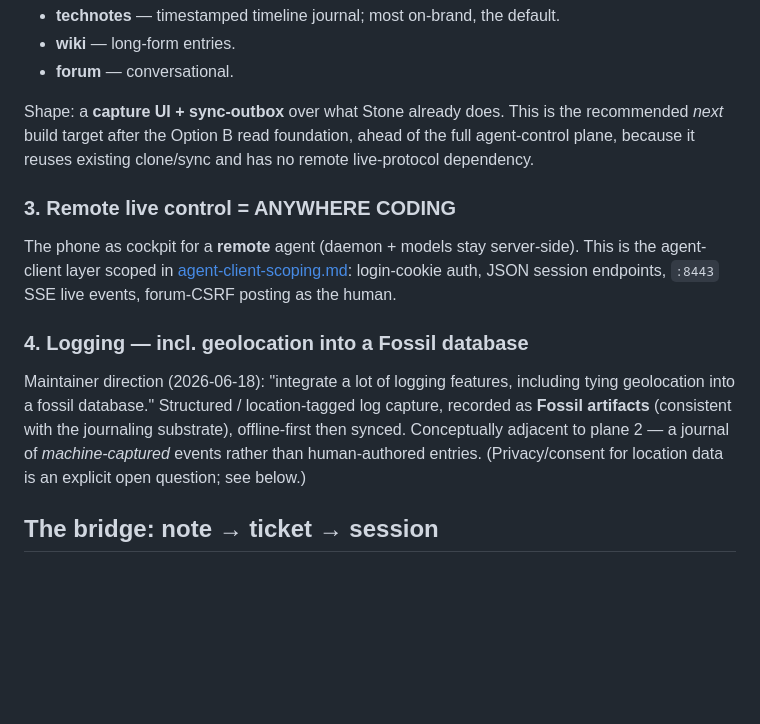
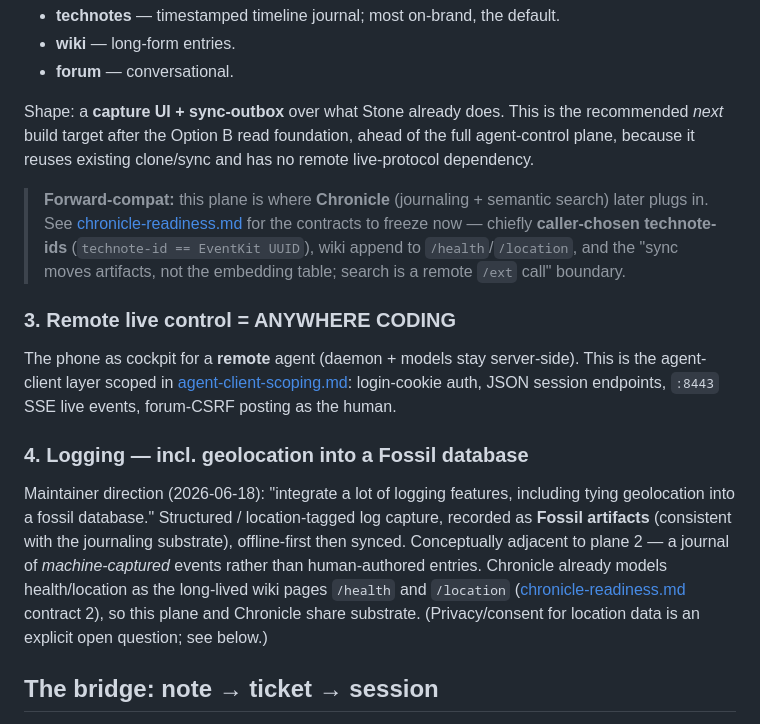
Before and after one commit to embedconsult/stone, a Markdown page: docs/design/vision-gateway.md, the part around the change. Rendered like a GitHub page; blank space fills up the shorter version.

```diff
--- a/docs/design/vision-gateway.md
+++ b/docs/design/vision-gateway.md
@@ -31,6 +31,13 @@ recommended *next* build target after the Option B read foundation, ahead of the
 full agent-control plane, because it reuses existing clone/sync and has no remote
 live-protocol dependency.
 
+> **Forward-compat:** this plane is where **Chronicle** (journaling + semantic
+> search) later plugs in. See [chronicle-readiness.md](chronicle-readiness.md)
+> for the contracts to freeze now — chiefly **caller-chosen technote-ids**
+> (`technote-id == EventKit UUID`), wiki append to `/health`/`/location`, and the
+> "sync moves artifacts, not the embedding table; search is a remote `/ext` call"
+> boundary.
+
 ### 3. Remote live control = ANYWHERE CODING
 The phone as cockpit for a **remote** agent (daemon + models stay server-side).
 This is the agent-client layer scoped in
@@ -42,8 +49,11 @@ Maintainer direction (2026-06-18): "integrate a lot of logging features,
 including tying geolocation into a fossil database." Structured / location-tagged
 log capture, recorded as **Fossil artifacts** (consistent with the journaling
 substrate), offline-first then synced. Conceptually adjacent to plane 2 — a
-journal of *machine-captured* events rather than human-authored entries.
-(Privacy/consent for location data is an explicit open question; see below.)
+journal of *machine-captured* events rather than human-authored entries. Chronicle
+already models health/location as the long-lived wiki pages `/health` and
+`/location` ([chronicle-readiness.md](chronicle-readiness.md) contract 2), so this
+plane and Chronicle share substrate. (Privacy/consent for location data is an
+explicit open question; see below.)
 
 ## The bridge: note → ticket → session
 A journal entry captured offline can, on sync, become a **ticket / task prompt**,
```
Also changed, not shown: docs/design/chronicle-readiness.md (added, +126 -0 lines).
